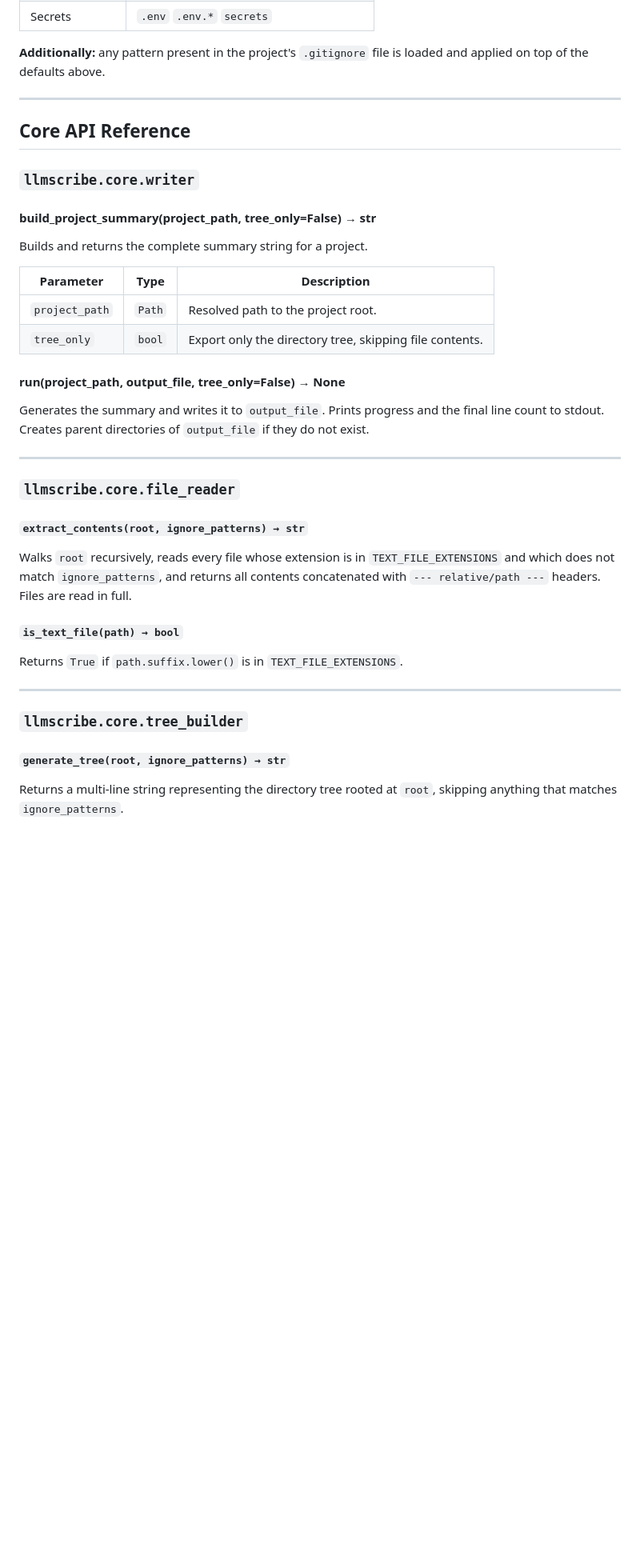
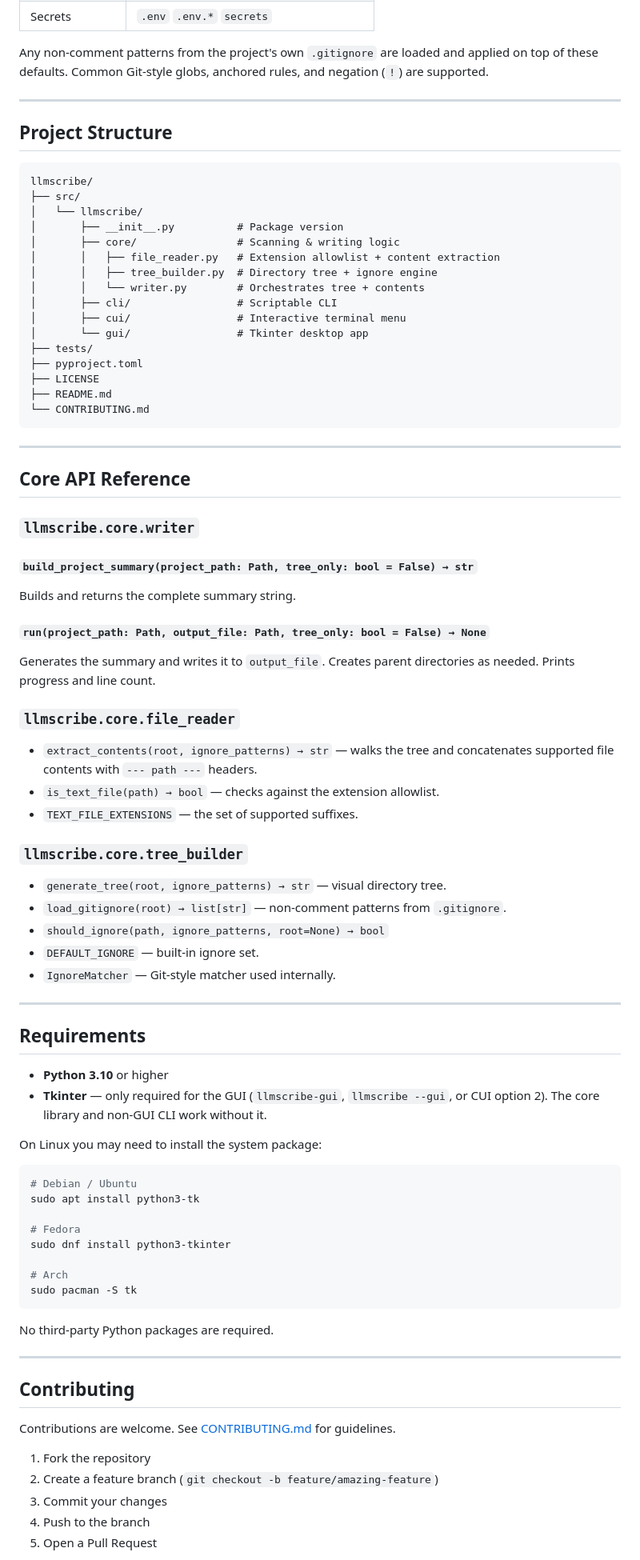
Before and after one commit to AMRITO-KUNDU/llmscribe, a Markdown page: README.md, the part around one of its changes. Shown at 80% size. Drawn GitHub-style; blank space fills up the shorter version.

````diff
--- a/README.md
+++ b/README.md
@@ -365,6 +277,29 @@ The following are skipped automatically regardless of the project being scanned:
 | Secrets | `.env` `.env.*` `secrets` |
 
-**Additionally:** any pattern present in the project's `.gitignore` file is loaded and applied on top of the defaults above.
+Any non-comment patterns from the project's own `.gitignore` are loaded and applied on top of these defaults. Common Git-style globs, anchored rules, and negation (`!`) are supported.
+
+---
+
+## Project Structure
+
+```text
+llmscribe/
+├── src/
+│   └── llmscribe/
+│       ├── __init__.py          # Package version
+│       ├── core/                # Scanning & writing logic
+│       │   ├── file_reader.py   # Extension allowlist + content extraction
+│       │   ├── tree_builder.py  # Directory tree + ignore engine
+│       │   └── writer.py        # Orchestrates tree + contents
+│       ├── cli/                 # Scriptable CLI
+│       ├── cui/                 # Interactive terminal menu
+│       └── gui/                 # Tkinter desktop app
+├── tests/
+├── pyproject.toml
+├── LICENSE
+├── README.md
+└── CONTRIBUTING.md
+```
 
 ---
 
@@ -372,36 +307,59 @@ The following are skipped automatically regardless of the project being scanned:
 
 ### `llmscribe.core.writer`
 
-#### build_project_summary(project_path, tree_only=False) → str
+#### `build_project_summary(project_path: Path, tree_only: bool = False) → str`
 
-Builds and returns the complete summary string for a project.
+Builds and returns the complete summary string.
 
-| Parameter | Type | Description |
-|---|---|---|
-| `project_path` | `Path` | Resolved path to the project root. |
-| `tree_only` | `bool` | Export only the directory tree, skipping file contents. |
+#### `run(project_path: Path, output_file: Path, tree_only: bool = False) → None`
 
-#### run(project_path, output_file, tree_only=False) → None
+Generates the summary and writes it to `output_file`. Creates parent directories as needed. Prints progress and line count.
 
-Generates the summary and writes it to `output_file`. Prints progress and the final line count to stdout. Creates parent directories of `output_file` if they do not exist.
+### `llmscribe.core.file_reader`
+
+- `extract_contents(root, ignore_patterns) → str` — walks the tree and concatenates supported file contents with `--- path ---` headers.
+- `is_text_file(path) → bool` — checks against the extension allowlist.
+- `TEXT_FILE_EXTENSIONS` — the set of supported suffixes.
+
+### `llmscribe.core.tree_builder`
+
+- `generate_tree(root, ignore_patterns) → str` — visual directory tree.
+- `load_gitignore(root) → list[str]` — non-comment patterns from `.gitignore`.
+- `should_ignore(path, ignore_patterns, root=None) → bool`
+- `DEFAULT_IGNORE` — built-in ignore set.
+- `IgnoreMatcher` — Git-style matcher used internally.
 
 ---
 
-### `llmscribe.core.file_reader`
+## Requirements
 
-#### `extract_contents(root, ignore_patterns) → str`
+- **Python 3.10** or higher
+- **Tkinter** — only required for the GUI (`llmscribe-gui`, `llmscribe --gui`, or CUI option 2). The core library and non-GUI CLI work without it.
 
-Walks `root` recursively, reads every file whose extension is in `TEXT_FILE_EXTENSIONS` and which does not match `ignore_patterns`, and returns all contents concatenated with `--- relative/path ---` headers. Files are read in full.
+On Linux you may need to install the system package:
 
-#### `is_text_file(path) → bool`
+```bash
+# Debian / Ubuntu
+sudo apt install python3-tk
 
-Returns `True` if `path.suffix.lower()` is in `TEXT_FILE_EXTENSIONS`.
+# Fedora
+sudo dnf install python3-tkinter
+
+# Arch
+sudo pacman -S tk
+```
+
+No third-party Python packages are required.
 
 ---
 
-### `llmscribe.core.tree_builder`
+## Contributing
 
-#### `generate_tree(root, ignore_patterns) → str`
+Contributions are welcome. See [CONTRIBUTING.md](CONTRIBUTING.md) for guidelines.
 
-Returns a multi-line string representing the directory tree rooted at `root`, skipping anything that matches `ignore_patterns`.
+1. Fork the repository
+2. Create a feature branch (`git checkout -b feature/amazing-feature`)
+3. Commit your changes
+4. Push to the branch
+5. Open a Pull Request
 
````
Also changed, not shown: other parts of README.md (+88 -182 lines).
